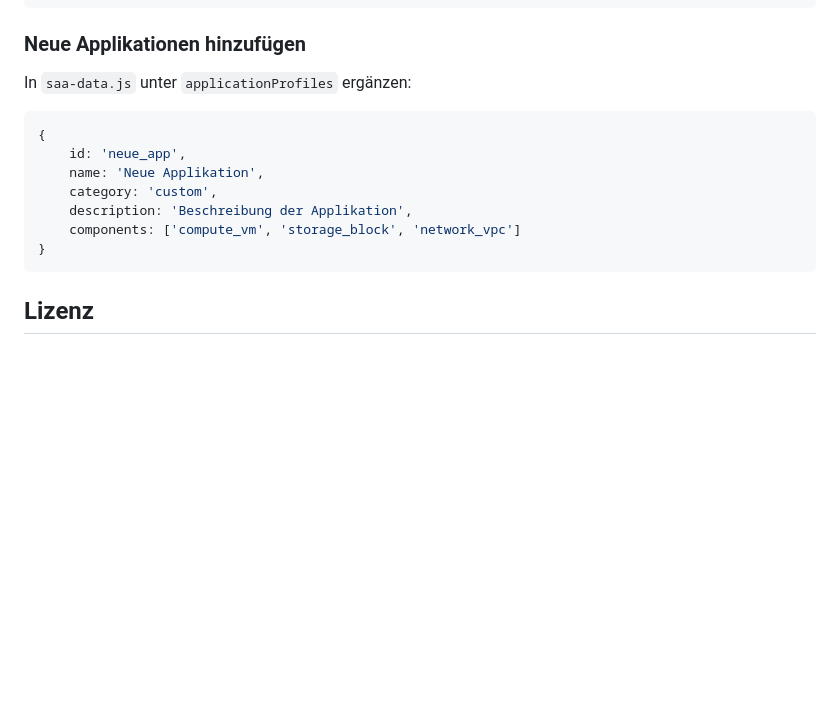
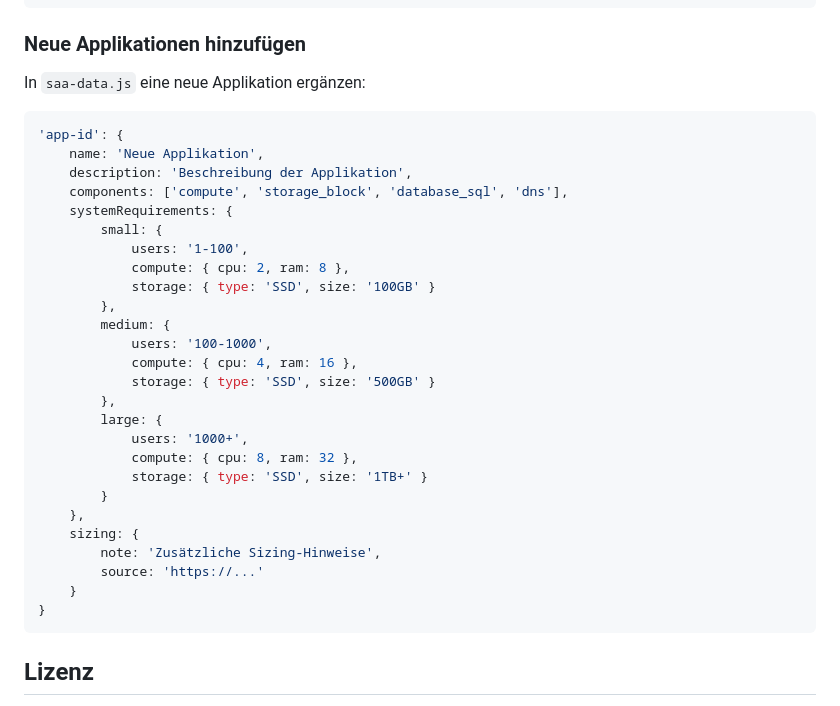
Before and after one commit to btc-ag/SAA, a Markdown page: README.md, the part around the change. GitHub-like rendering; blank space fills up the shorter version.

Commit message:
Update README: Add system requirements to app example
Added systemRequirements object with small/medium/large sizing definitions to the example for adding new applications. This reflects the actual data structure used in saa-data.js.

Co-Authored-By: Claude Sonnet 4.5 <noreply@anthropic.com>

````diff
--- a/README.md
+++ b/README.md
@@ -131,15 +131,34 @@ In `saa-data.js` unter `cloudProviders` einen neuen Eintrag anlegen:
 ```
 
 ### Neue Applikationen hinzufügen
-In `saa-data.js` unter `applicationProfiles` ergänzen:
+In `saa-data.js` eine neue Applikation ergänzen:
 
 ```javascript
-{
-    id: 'neue_app',
+'app-id': {
     name: 'Neue Applikation',
-    category: 'custom',
     description: 'Beschreibung der Applikation',
-    components: ['compute_vm', 'storage_block', 'network_vpc']
+    components: ['compute', 'storage_block', 'database_sql', 'dns'],
+    systemRequirements: {
+        small: {
+            users: '1-100',
+            compute: { cpu: 2, ram: 8 },
+            storage: { type: 'SSD', size: '100GB' }
+        },
+        medium: {
+            users: '100-1000',
+            compute: { cpu: 4, ram: 16 },
+            storage: { type: 'SSD', size: '500GB' }
+        },
+        large: {
+            users: '1000+',
+            compute: { cpu: 8, ram: 32 },
+            storage: { type: 'SSD', size: '1TB+' }
+        }
+    },
+    sizing: {
+        note: 'Zusätzliche Sizing-Hinweise',
+        source: 'https://...'
+    }
 }
 ```
 
````
